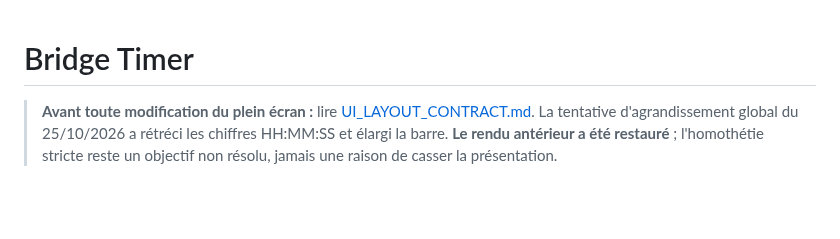
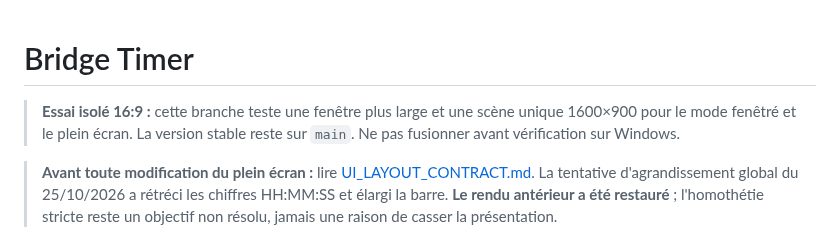
Before and after one commit to CapGui13/BridgeTimer, a Markdown page: README.md, the part around the change. Drawn GitHub-style; blank space fills up the shorter version.

Commit message:
Label 16:9 version as a reversible trial

```diff
--- a/README.md
+++ b/README.md
@@ -1,4 +1,8 @@
 # Bridge Timer
+
+> **Essai isolé 16:9 :** cette branche teste une fenêtre plus large et une
+> scène unique 1600×900 pour le mode fenêtré et le plein écran. La version
+> stable reste sur `main`. Ne pas fusionner avant vérification sur Windows.
 
 > **Avant toute modification du plein écran :** lire
 > [UI_LAYOUT_CONTRACT.md](UI_LAYOUT_CONTRACT.md). La tentative d'agrandissement
```
